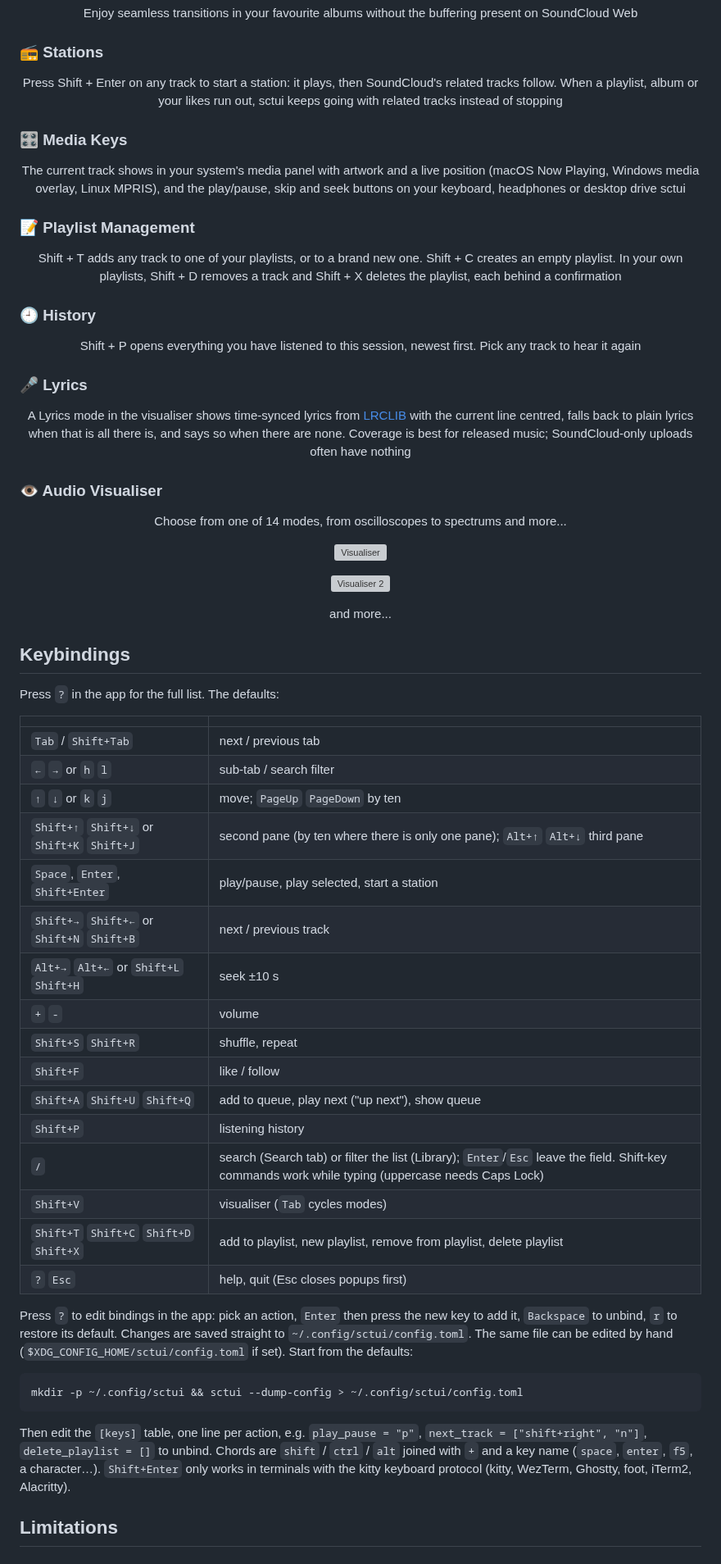
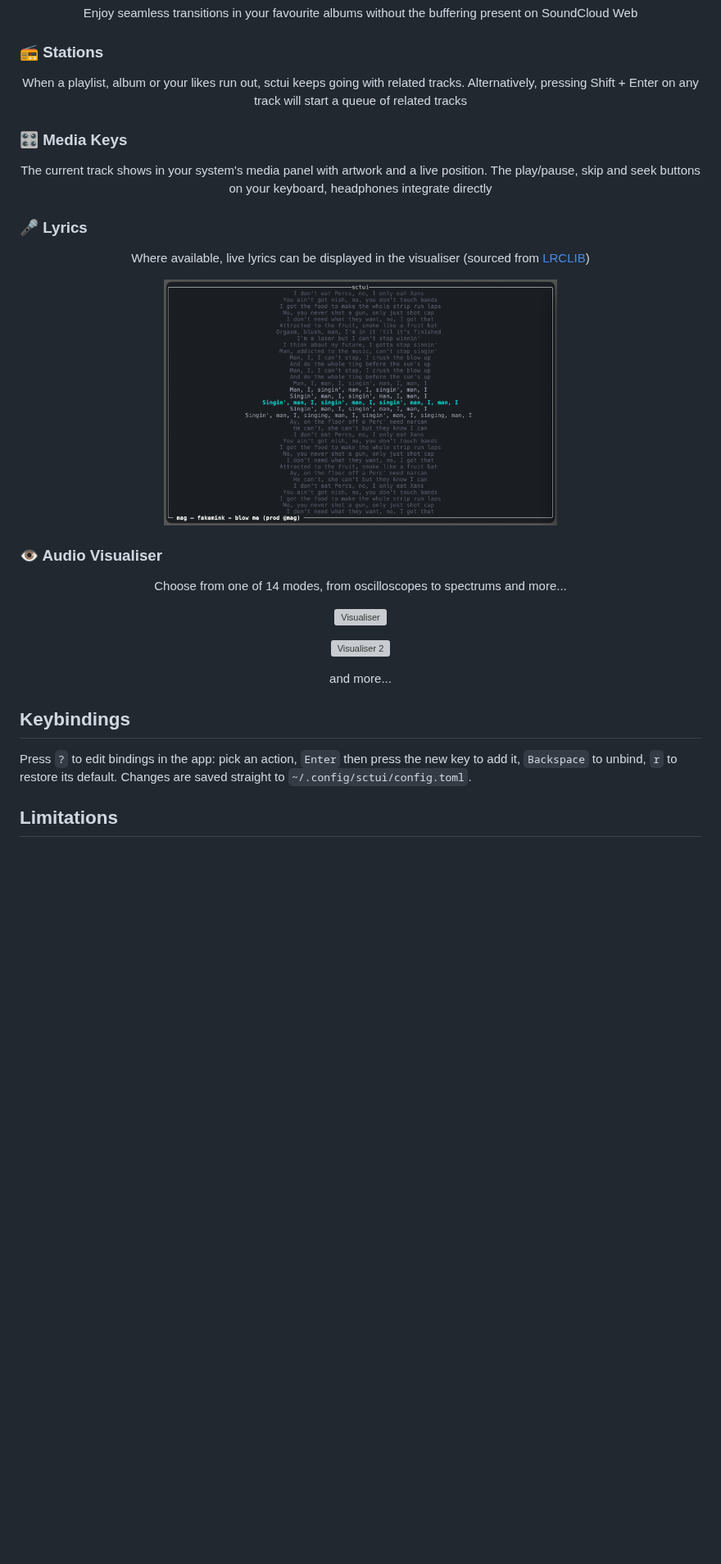
Before and after one commit to Illogicalll/sctui, a Markdown page: README.md, the part around one of its changes. Shown at 82% size. Rendered like a GitHub page; pictures changed too: media/lyrics_feature.png (added); blank space fills up the shorter version; grey boxes are pictures that could not be loaded.

Commit message:
docs: trim README feature blurbs, add lyrics screenshot

````diff
--- a/README.md
+++ b/README.md
@@ -91,23 +91,17 @@ sctui checks GitHub for a newer release every time it starts and asks before ins
 
 ### 📻 Stations
 
-<p align="center">Press Shift + Enter on any track to start a station: it plays, then SoundCloud's related tracks follow. When a playlist, album or your likes run out, sctui keeps going with related tracks instead of stopping</p>
+<p align="center">When a playlist, album or your likes run out, sctui keeps going with related tracks. Alternatively, pressing Shift + Enter on any track will start a queue of related tracks</p>
 
 ### 🎛️ Media Keys
 
-<p align="center">The current track shows in your system's media panel with artwork and a live position (macOS Now Playing, Windows media overlay, Linux MPRIS), and the play/pause, skip and seek buttons on your keyboard, headphones or desktop drive sctui</p>
-
-### 📝 Playlist Management
-
-<p align="center">Shift + T adds any track to one of your playlists, or to a brand new one. Shift + C creates an empty playlist. In your own playlists, Shift + D removes a track and Shift + X deletes the playlist, each behind a confirmation</p>
-
-### 🕘 History
-
-<p align="center">Shift + P opens everything you have listened to this session, newest first. Pick any track to hear it again</p>
+<p align="center">The current track shows in your system's media panel with artwork and a live position. The play/pause, skip and seek buttons on your keyboard, headphones integrate directly</p>
 
 ### 🎤 Lyrics
 
-<p align="center">A Lyrics mode in the visualiser shows time-synced lyrics from <a href="https://lrclib.net">LRCLIB</a> with the current line centred, falls back to plain lyrics when that is all there is, and says so when there are none. Coverage is best for released music; SoundCloud-only uploads often have nothing</p>
+<p align="center">Where available, live lyrics can be displayed in the visualiser (sourced from <a href="https://lrclib.net">LRCLIB</a>)</p>
+
+<p align="center"><img src="./media/lyrics_feature.png" alt="Lyrics" width="480" /></p>
 
 ### 👁️ Audio Visualiser
 
@@ -121,34 +115,7 @@ sctui checks GitHub for a newer release every time it starts and asks before ins
 
 ## Keybindings
 
-Press `?` in the app for the full list. The defaults:
-
-| | |
-|---|---|
-| `Tab` / `Shift+Tab` | next / previous tab |
-| `←` `→` or `h` `l` | sub-tab / search filter |
-| `↑` `↓` or `k` `j` | move; `PageUp` `PageDown` by ten |
-| `Shift+↑` `Shift+↓` or `Shift+K` `Shift+J` | second pane (by ten where there is only one pane); `Alt+↑` `Alt+↓` third pane |
-| `Space`, `Enter`, `Shift+Enter` | play/pause, play selected, start a station |
-| `Shift+→` `Shift+←` or `Shift+N` `Shift+B` | next / previous track |
-| `Alt+→` `Alt+←` or `Shift+L` `Shift+H` | seek ±10 s |
-| `+` `-` | volume |
-| `Shift+S` `Shift+R` | shuffle, repeat |
-| `Shift+F` | like / follow |
-| `Shift+A` `Shift+U` `Shift+Q` | add to queue, play next ("up next"), show queue |
-| `Shift+P` | listening history |
-| `/` | search (Search tab) or filter the list (Library); `Enter`/`Esc` leave the field. Shift-key commands work while typing (uppercase needs Caps Lock) |
-| `Shift+V` | visualiser (`Tab` cycles modes) |
-| `Shift+T` `Shift+C` `Shift+D` `Shift+X` | add to playlist, new playlist, remove from playlist, delete playlist |
-| `?` `Esc` | help, quit (Esc closes popups first) |
-
-Press `?` to edit bindings in the app: pick an action, `Enter` then press the new key to add it, `Backspace` to unbind, `r` to restore its default. Changes are saved straight to `~/.config/sctui/config.toml`. The same file can be edited by hand (`$XDG_CONFIG_HOME/sctui/config.toml` if set). Start from the defaults:
-
-```sh
-mkdir -p ~/.config/sctui && sctui --dump-config > ~/.config/sctui/config.toml
-```
-
-Then edit the `[keys]` table, one line per action, e.g. `play_pause = "p"`, `next_track = ["shift+right", "n"]`, `delete_playlist = []` to unbind. Chords are `shift` / `ctrl` / `alt` joined with `+` and a key name (`space`, `enter`, `f5`, a character…). `Shift+Enter` only works in terminals with the kitty keyboard protocol (kitty, WezTerm, Ghostty, foot, iTerm2, Alacritty).
+Press `?` to edit bindings in the app: pick an action, `Enter` then press the new key to add it, `Backspace` to unbind, `r` to restore its default. Changes are saved straight to `~/.config/sctui/config.toml`.
 
 ## Limitations
 
````
Also changed, not shown: other parts of README.md (+7 -7 lines).
